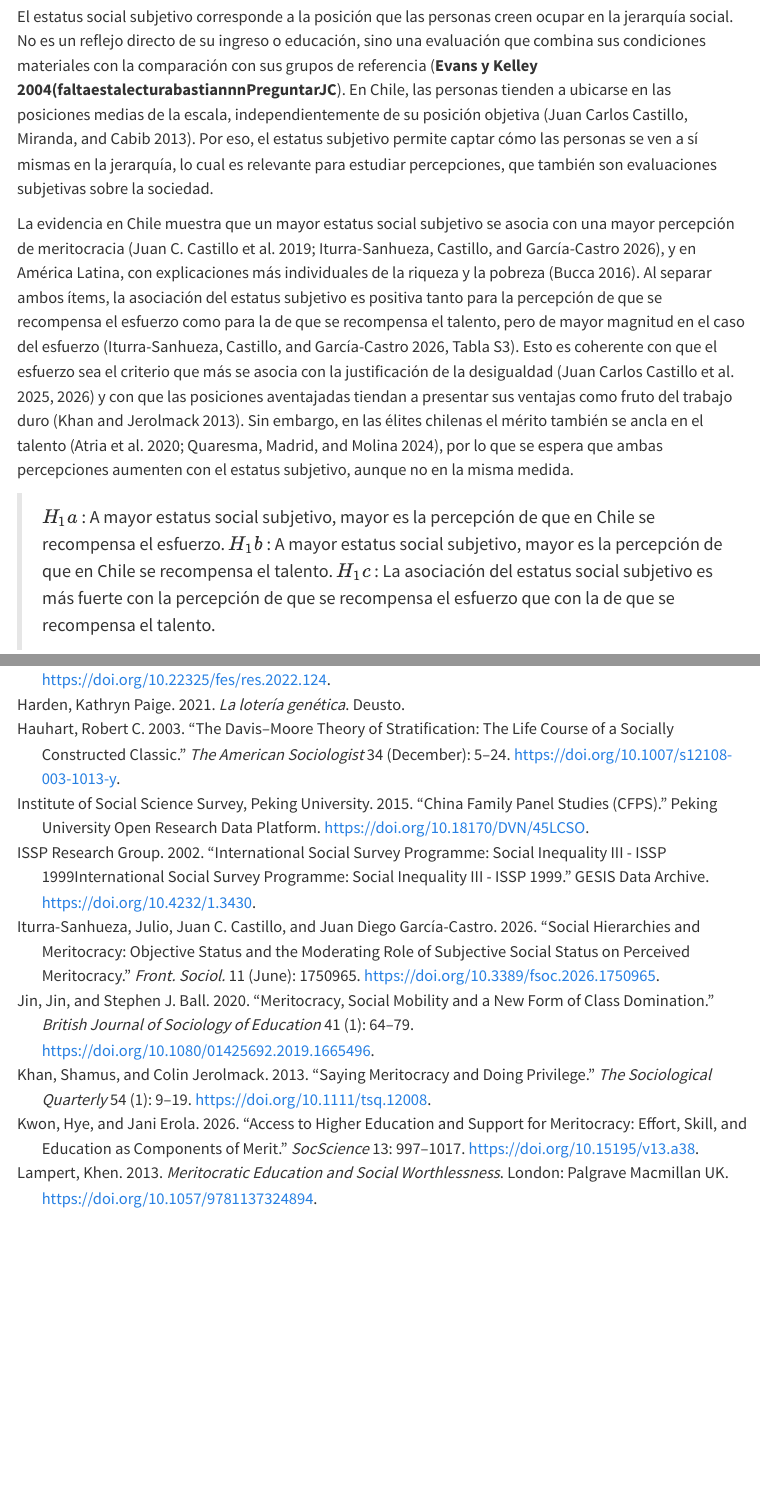
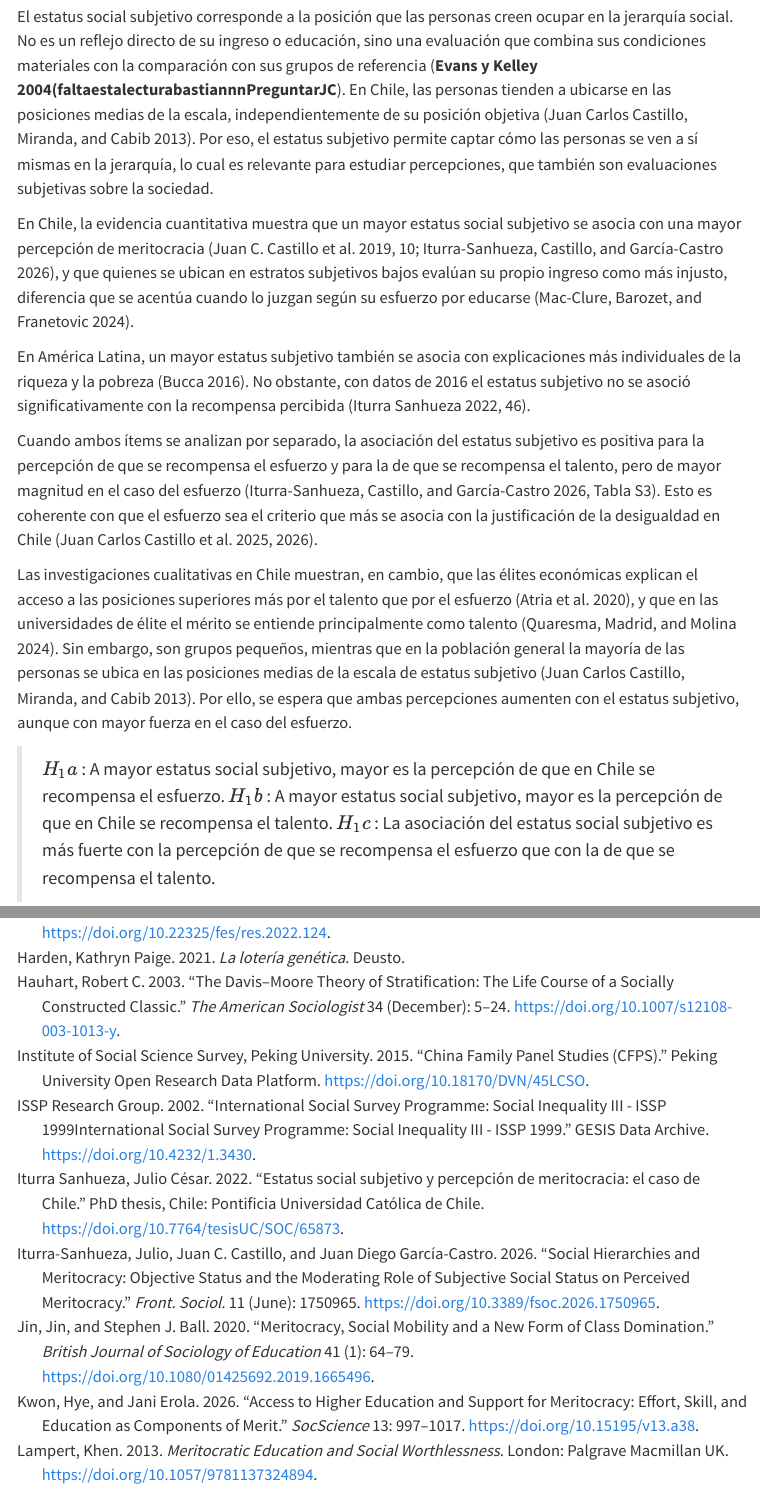
Before and after one commit to bastianmarting/Seminario-de-grado, a Quarto document (000-informe-avance-1.qmd): the page in a window 1100 px wide, from 6810 px down, and a second part further down, joined at a grey line. Rendered offline with R 4.5, knitr and Pandoc in place of Quarto, with nearby package versions; menus at the side of the page are left out.

Commit message:
estatus social subjetivo

```diff
--- a/000-informe-avance-1.qmd
+++ b/000-informe-avance-1.qmd
@@ -90,7 +90,13 @@ Weber desarrollar...
 
 El estatus social subjetivo corresponde a la posición que las personas creen ocupar en la jerarquía social. No es un reflejo directo de su ingreso o educación, sino una evaluación que combina sus condiciones materiales con la comparación con sus grupos de referencia (**Evans y Kelley 2004(faltaestalecturabastiannnPreguntarJC**). En Chile, las personas tienden a ubicarse en las posiciones medias de la escala, independientemente de su posición objetiva [@castillo_todos_clase_media_2013]. Por eso, el estatus subjetivo permite captar cómo las personas se ven a sí mismas en la jerarquía, lo cual es relevante para estudiar percepciones, que también son evaluaciones subjetivas sobre la sociedad.
 
-La evidencia en Chile muestra que un mayor estatus social subjetivo se asocia con una mayor percepción de meritocracia [@castillo_merit_perc_pref_2019; @iturra-sanhueza_social_2026], y en América Latina, con explicaciones más individuales de la riqueza y la pobreza [@bucca_merit_2016]. Al separar ambos ítems, la asociación del estatus subjetivo es positiva tanto para la percepción de que se recompensa el esfuerzo como para la de que se recompensa el talento, pero de mayor magnitud en el caso del esfuerzo [@iturra-sanhueza_social_2026, Tabla S3]. Esto es coherente con que el esfuerzo sea el criterio que más se asocia con la justificación de la desigualdad [@castillo_perceptions_2025; @castillo_justification_desigualdades_pensiones_clases_2026] y con que las posiciones aventajadas tiendan a presentar sus ventajas como fruto del trabajo duro [@khan_saying_2013]. Sin embargo, en las élites chilenas el mérito también se ancla en el talento [@atria_et_al_elites_meritocracia_2020; @quaresma_merit_u_elites_2024], por lo que se espera que ambas percepciones aumenten con el estatus subjetivo, aunque no en la misma medida.
+En Chile, la evidencia cuantitativa muestra que un mayor estatus social subjetivo se asocia con una mayor percepción de meritocracia [@castillo_merit_perc_pref_2019, p. 10; @iturra-sanhueza_social_2026], y que quienes se ubican en estratos subjetivos bajos evalúan su propio ingreso como más injusto, diferencia que se acentúa cuando lo juzgan según su esfuerzo por educarse [@mac_baroz_merit_des_2024].
+
+En América Latina, un mayor estatus subjetivo también se asocia con explicaciones más individuales de la riqueza y la pobreza [@bucca_merit_2016]. No obstante, con datos de 2016 el estatus subjetivo no se asoció significativamente con la recompensa percibida [@iturrasanhueza_estatus_2022, p. 46].
+
+Cuando ambos ítems se analizan por separado, la asociación del estatus subjetivo es positiva para la percepción de que se recompensa el esfuerzo y para la de que se recompensa el talento, pero de mayor magnitud en el caso del esfuerzo [@iturra-sanhueza_social_2026, Tabla S3]. Esto es coherente con que el esfuerzo sea el criterio que más se asocia con la justificación de la desigualdad en Chile [@castillo_perceptions_2025; @castillo_justification_desigualdades_pensiones_clases_2026].
+
+Las investigaciones cualitativas en Chile muestran, en cambio, que las élites económicas explican el acceso a las posiciones superiores más por el talento que por el esfuerzo [@atria_et_al_elites_meritocracia_2020], y que en las universidades de élite el mérito se entiende principalmente como talento [@quaresma_merit_u_elites_2024]. Sin embargo, son grupos pequeños, mientras que en la población general la mayoría de las personas se ubica en las posiciones medias de la escala de estatus subjetivo [@castillo_todos_clase_media_2013]. Por ello, se espera que ambas percepciones aumenten con el estatus subjetivo, aunque con mayor fuerza en el caso del esfuerzo.
 
 > $H_1a$ : A mayor estatus social subjetivo, mayor es la percepción de que en Chile se recompensa el esfuerzo.
 > $H_1b$ : A mayor estatus social subjetivo, mayor es la percepción de que en Chile se recompensa el talento.
```
